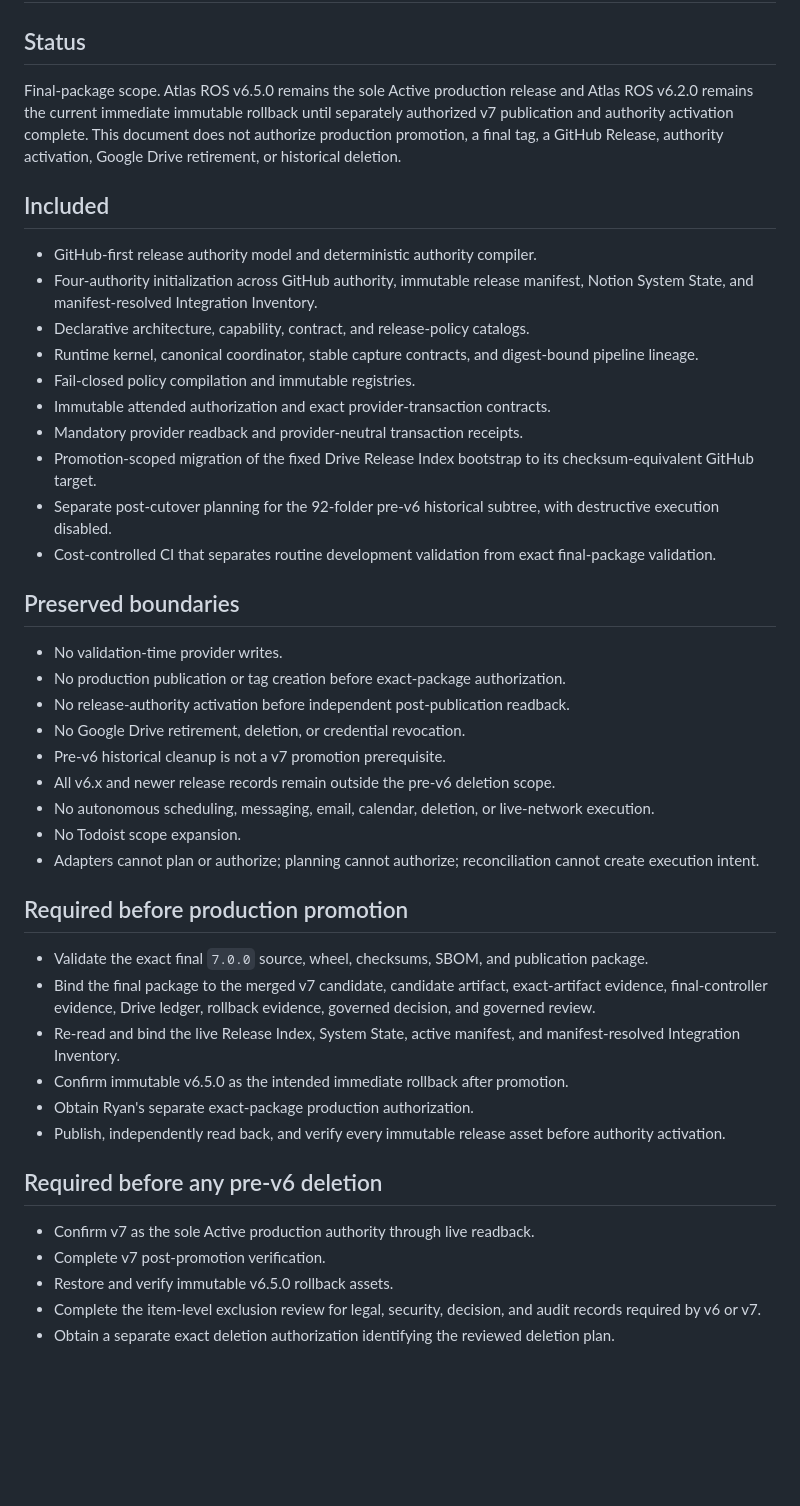
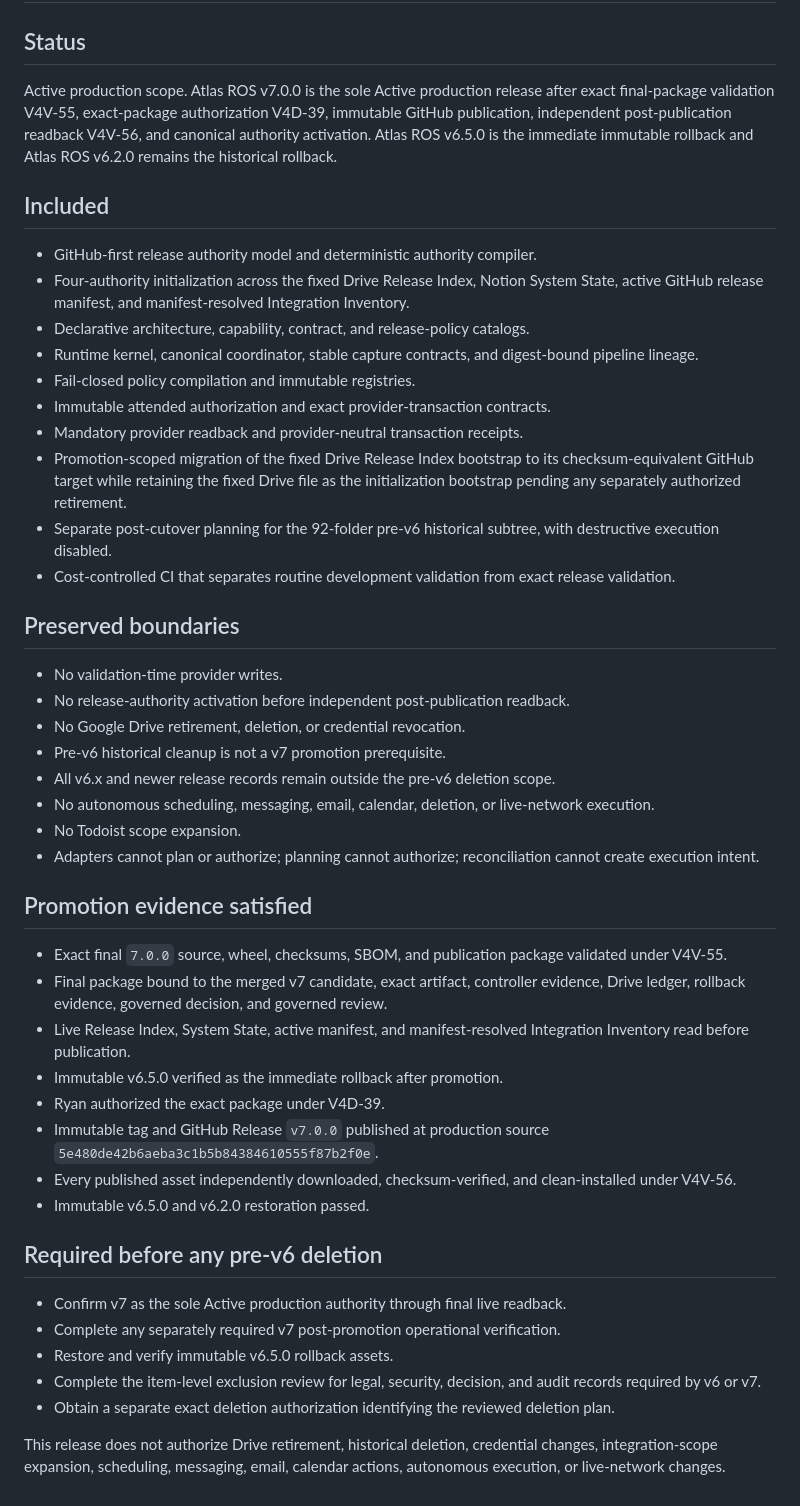
Before and after one commit to Ryan9876/atlas-ros, a Markdown page: release/RELEASE_SCOPE_V700.md, the part around the change. GitHub-like rendering; blank space fills up the shorter version.

Commit message:
docs: activate v7 release scope

```diff
--- a/release/RELEASE_SCOPE_V700.md
+++ b/release/RELEASE_SCOPE_V700.md
@@ -2,25 +2,24 @@
 
 ## Status
 
-Final-package scope. Atlas ROS v6.5.0 remains the sole Active production release and Atlas ROS v6.2.0 remains the current immediate immutable rollback until separately authorized v7 publication and authority activation complete. This document does not authorize production promotion, a final tag, a GitHub Release, authority activation, Google Drive retirement, or historical deletion.
+Active production scope. Atlas ROS v7.0.0 is the sole Active production release after exact final-package validation V4V-55, exact-package authorization V4D-39, immutable GitHub publication, independent post-publication readback V4V-56, and canonical authority activation. Atlas ROS v6.5.0 is the immediate immutable rollback and Atlas ROS v6.2.0 remains the historical rollback.
 
 ## Included
 
 - GitHub-first release authority model and deterministic authority compiler.
-- Four-authority initialization across GitHub authority, immutable release manifest, Notion System State, and manifest-resolved Integration Inventory.
+- Four-authority initialization across the fixed Drive Release Index, Notion System State, active GitHub release manifest, and manifest-resolved Integration Inventory.
 - Declarative architecture, capability, contract, and release-policy catalogs.
 - Runtime kernel, canonical coordinator, stable capture contracts, and digest-bound pipeline lineage.
 - Fail-closed policy compilation and immutable registries.
 - Immutable attended authorization and exact provider-transaction contracts.
 - Mandatory provider readback and provider-neutral transaction receipts.
-- Promotion-scoped migration of the fixed Drive Release Index bootstrap to its checksum-equivalent GitHub target.
+- Promotion-scoped migration of the fixed Drive Release Index bootstrap to its checksum-equivalent GitHub target while retaining the fixed Drive file as the initialization bootstrap pending any separately authorized retirement.
 - Separate post-cutover planning for the 92-folder pre-v6 historical subtree, with destructive execution disabled.
-- Cost-controlled CI that separates routine development validation from exact final-package validation.
+- Cost-controlled CI that separates routine development validation from exact release validation.
 
 ## Preserved boundaries
 
 - No validation-time provider writes.
-- No production publication or tag creation before exact-package authorization.
 - No release-authority activation before independent post-publication readback.
 - No Google Drive retirement, deletion, or credential revocation.
 - Pre-v6 historical cleanup is not a v7 promotion prerequisite.
@@ -29,19 +28,23 @@ Final-package scope. Atlas ROS v6.5.0 remains the sole Active production release
 - No Todoist scope expansion.
 - Adapters cannot plan or authorize; planning cannot authorize; reconciliation cannot create execution intent.
 
-## Required before production promotion
+## Promotion evidence satisfied
 
-- Validate the exact final `7.0.0` source, wheel, checksums, SBOM, and publication package.
-- Bind the final package to the merged v7 candidate, candidate artifact, exact-artifact evidence, final-controller evidence, Drive ledger, rollback evidence, governed decision, and governed review.
-- Re-read and bind the live Release Index, System State, active manifest, and manifest-resolved Integration Inventory.
-- Confirm immutable v6.5.0 as the intended immediate rollback after promotion.
-- Obtain Ryan's separate exact-package production authorization.
-- Publish, independently read back, and verify every immutable release asset before authority activation.
+- Exact final `7.0.0` source, wheel, checksums, SBOM, and publication package validated under V4V-55.
+- Final package bound to the merged v7 candidate, exact artifact, controller evidence, Drive ledger, rollback evidence, governed decision, and governed review.
+- Live Release Index, System State, active manifest, and manifest-resolved Integration Inventory read before publication.
+- Immutable v6.5.0 verified as the immediate rollback after promotion.
+- Ryan authorized the exact package under V4D-39.
+- Immutable tag and GitHub Release `v7.0.0` published at production source `5e480de42b6aeba3c1b5b84384610555f87b2f0e`.
+- Every published asset independently downloaded, checksum-verified, and clean-installed under V4V-56.
+- Immutable v6.5.0 and v6.2.0 restoration passed.
 
 ## Required before any pre-v6 deletion
 
-- Confirm v7 as the sole Active production authority through live readback.
-- Complete v7 post-promotion verification.
+- Confirm v7 as the sole Active production authority through final live readback.
+- Complete any separately required v7 post-promotion operational verification.
 - Restore and verify immutable v6.5.0 rollback assets.
 - Complete the item-level exclusion review for legal, security, decision, and audit records required by v6 or v7.
 - Obtain a separate exact deletion authorization identifying the reviewed deletion plan.
+
+This release does not authorize Drive retirement, historical deletion, credential changes, integration-scope expansion, scheduling, messaging, email, calendar actions, autonomous execution, or live-network changes.
```
